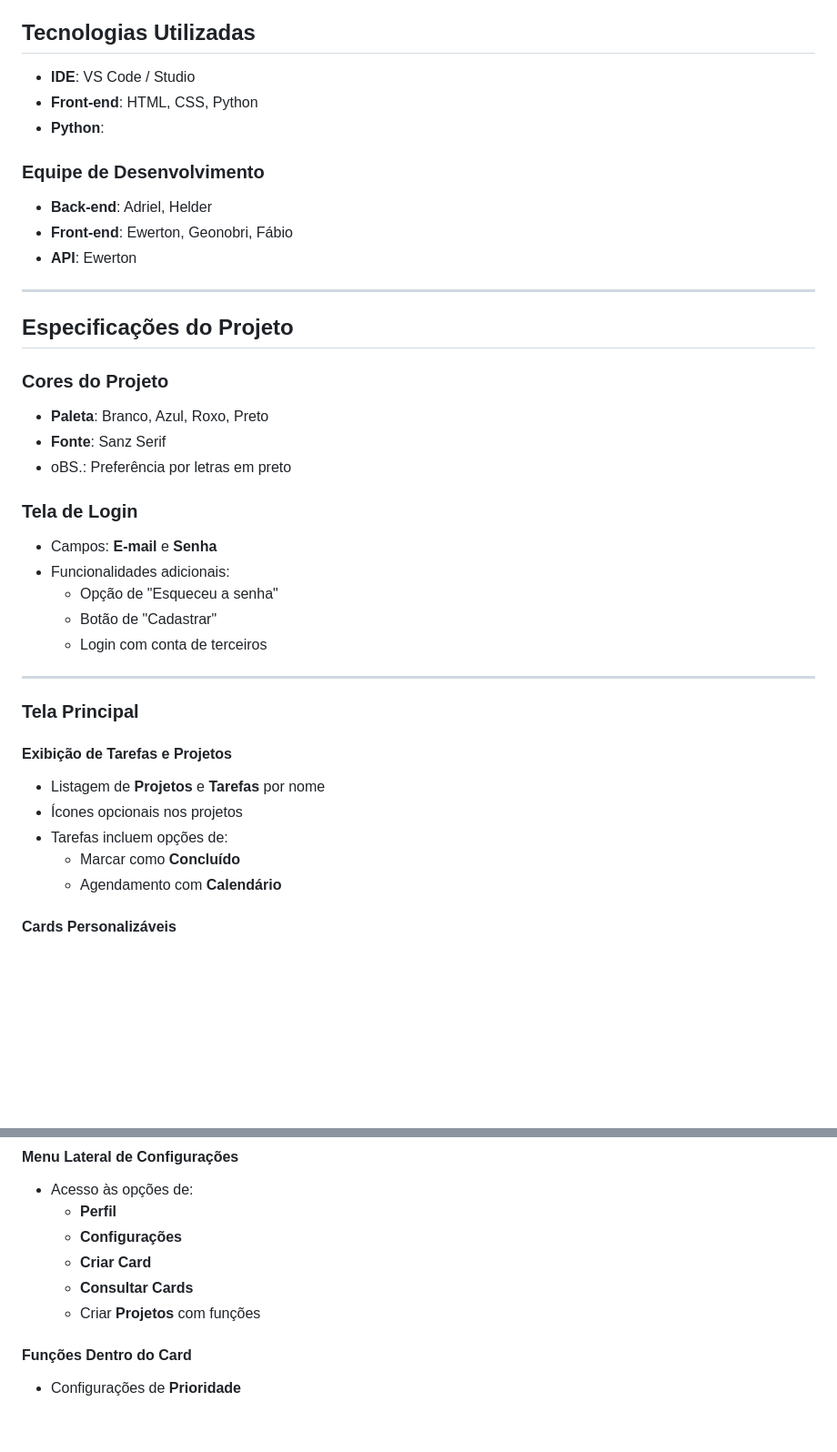
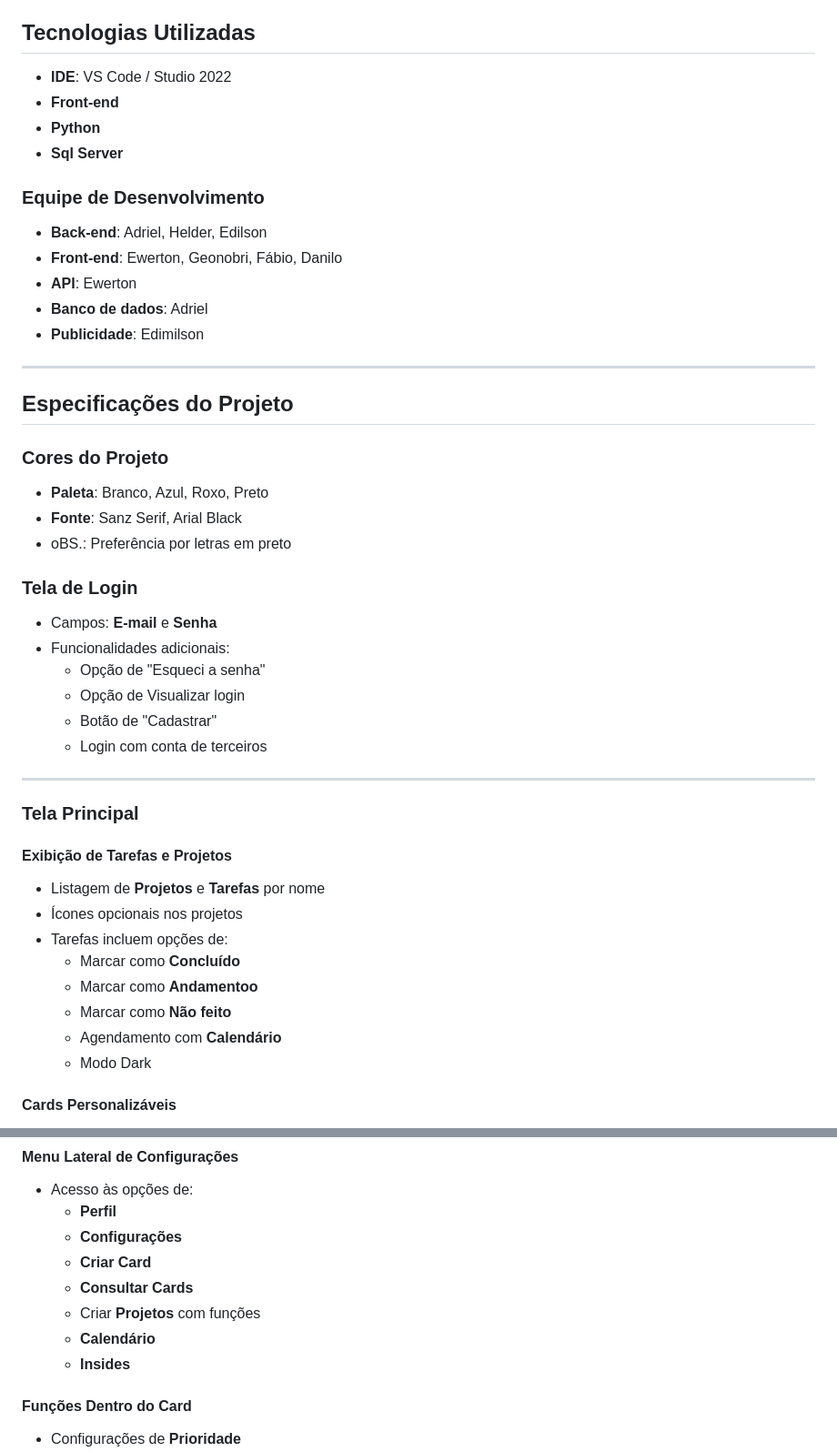
Before and after one commit to adriel-loopes/organizador, a Markdown page: README.md, 2 parts joined by grey strips. Shown at 91% size. GitHub-like rendering; blank space fills up the shorter version.

```diff
--- a/README.md
+++ b/README.md
@@ -5,14 +5,17 @@ Organizador de Tarefas
 Este projeto é um sistema de gerenciamento de tarefas e projetos, desenvolvido em HTML, CSS, e JavaScript. A interface é construída para exibir tarefas e projetos organizados, com funcionalidades como cards personalizáveis, opções de configuração, e suporte para sub-tarefas.
 
 ## Tecnologias Utilizadas
-- **IDE**: VS Code / Studio
-- **Front-end**: HTML, CSS, Python
-- **Python**:
+- **IDE**: VS Code / Studio 2022
+- **Front-end**
+- **Python**
+- **Sql Server**
 
 ### Equipe de Desenvolvimento
-- **Back-end**: Adriel, Helder
-- **Front-end**: Ewerton, Geonobri, Fábio
+- **Back-end**: Adriel, Helder, Edilson
+- **Front-end**: Ewerton, Geonobri, Fábio, Danilo
 - **API**: Ewerton
+- **Banco de dados**: Adriel
+- **Publicidade**: Edimilson
 
 ---
 
@@ -20,13 +23,14 @@ Este projeto é um sistema de gerenciamento de tarefas e projetos, desenvolvido
 
 ### Cores do Projeto
 - **Paleta**: Branco, Azul, Roxo, Preto
-- **Fonte**: Sanz Serif
+- **Fonte**: Sanz Serif, Arial Black
 - oBS.: Preferência por letras em preto
 
 ### Tela de Login
 - Campos: **E-mail** e **Senha**
 - Funcionalidades adicionais:
-  - Opção de "Esqueceu a senha"
+  - Opção de "Esqueci a senha"
+  - Opção de Visualizar login
   - Botão de "Cadastrar"
   - Login com conta de terceiros
 
@@ -39,7 +43,10 @@ Este projeto é um sistema de gerenciamento de tarefas e projetos, desenvolvido
 - Ícones opcionais nos projetos
 - Tarefas incluem opções de:
   - Marcar como **Concluído**
+  - Marcar como **Andamentoo**
+  - Marcar como **Não feito**
   - Agendamento com **Calendário**
+  - Modo Dark
 
 #### Cards Personalizáveis
 - Personalização de:
@@ -56,6 +63,8 @@ Este projeto é um sistema de gerenciamento de tarefas e projetos, desenvolvido
   - **Criar Card**
   - **Consultar Cards**
   - Criar **Projetos** com funções
+  - **Calendário**
+  - **Insides**
 
 #### Funções Dentro do Card
 - Configurações de **Prioridade**
```
